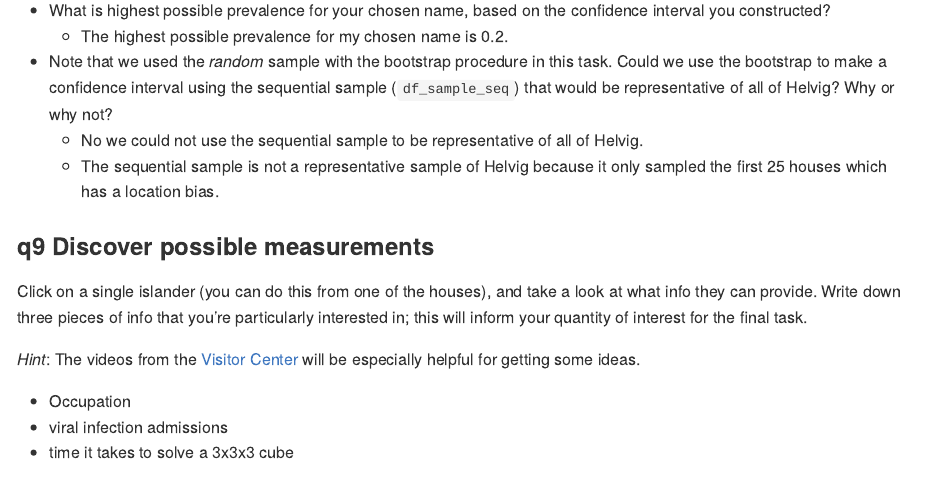
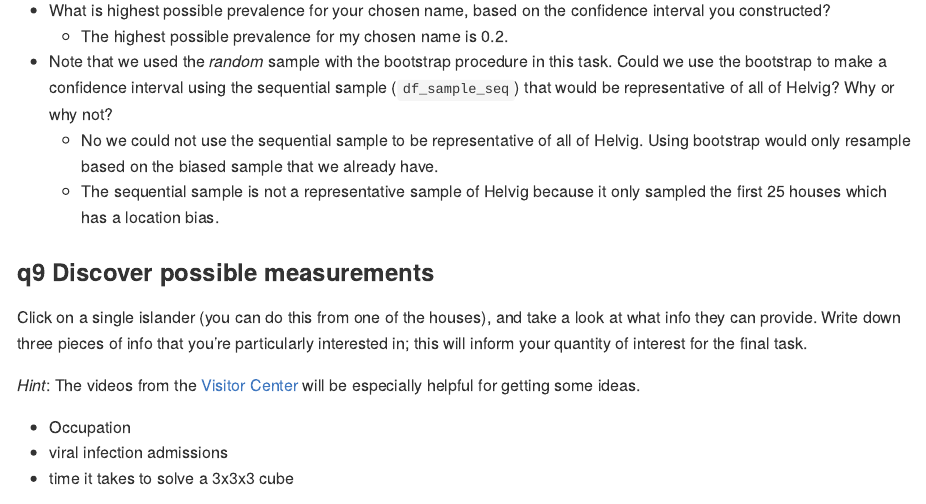
Before and after one commit to space-duck-olin/data-science-F26, an R Markdown document (data-science-curriculum-build/challenges/c08-islands-pt1-assignment.Rmd): the page in a window 1100 px wide, from 11680 px down. The pictures show the output file data-science-curriculum-build/challenges/c08-islands-pt1-assignment.md that the author committed with the source, drawn offline in the style of GitHub.

Commit message:
fixed q8

```diff
--- a/data-science-curriculum-build/challenges/c08-islands-pt1-assignment.Rmd
+++ b/data-science-curriculum-build/challenges/c08-islands-pt1-assignment.Rmd
@@ -357,7 +357,7 @@ df_interval_bootstrap
 - What is highest possible prevalence for your chosen name, based on the confidence interval you constructed?
   - The highest possible prevalence for my chosen name is 0.2.
 - Note that we used the *random* sample with the bootstrap procedure in this task. Could we use the bootstrap to make a confidence interval using the sequential sample (`df_sample_seq`) that would be representative of all of Helvig? Why or why not?
-  - No we could not use the sequential sample to be representative of all of Helvig.
+  - No we could not use the sequential sample to be representative of all of Helvig. Using bootstrap would only resample based on the biased sample that we already have.
   - The sequential sample is not a representative sample of Helvig because it only sampled the first 25 houses which has a location bias.
 
 ### __q9__ Discover possible measurements
```
Also changed, not shown: data-science-curriculum-build/challenges/c08-islands-pt1-assignment.md, 1 other file.
